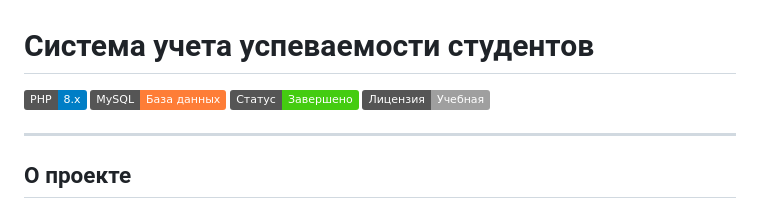
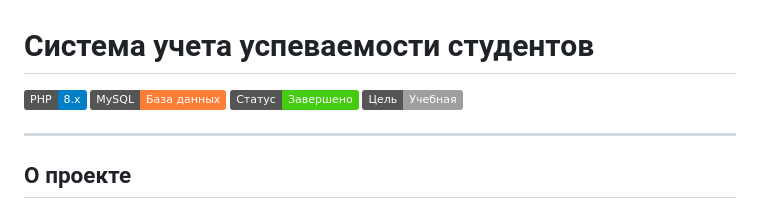
Before and after one commit to Salagaeva/CoursePaper, a Markdown page: README.md, the part around the change. Drawn GitHub-style; badges without logos.

```diff
--- a/README.md
+++ b/README.md
@@ -3,7 +3,7 @@
 ![PHP](https://img.shields.io/badge/PHP-8.x-blue?logo=php)
 ![MySQL](https://img.shields.io/badge/MySQL-База_данных-orange?logo=mysql)
 ![Статус](https://img.shields.io/badge/Статус-Завершено-brightgreen)
-![Лицензия](https://img.shields.io/badge/Лицензия-Учебная-lightgrey)
+![Цель](https://img.shields.io/badge/Цель-Учебная-lightgrey)
 
 
 
```
